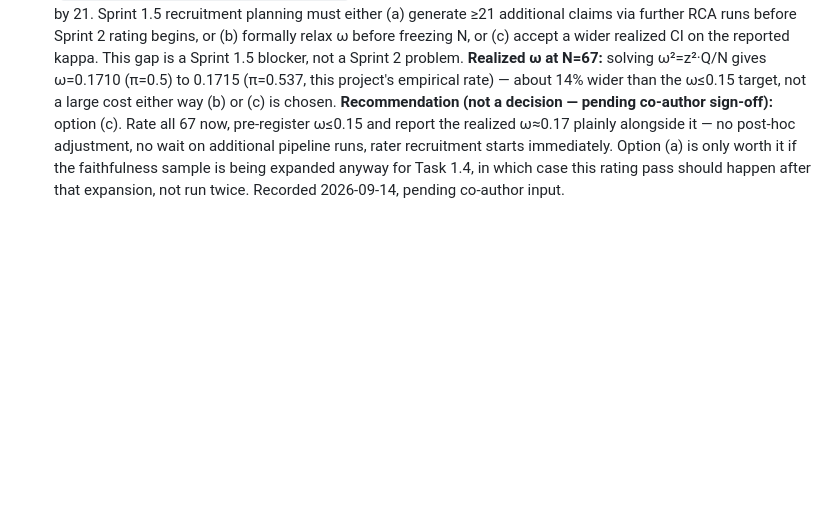
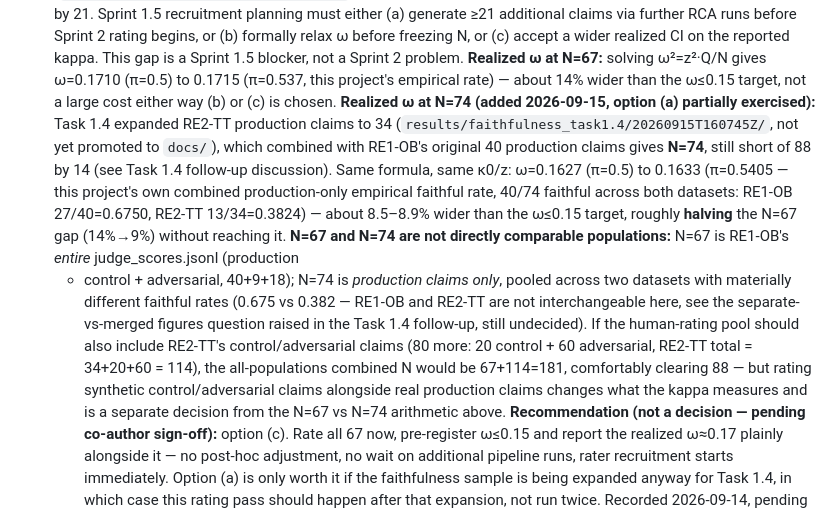
Before and after one commit to sankaranainar-p/ai-agentic-works, a Markdown page: ai-payment-reliability-engine/docs/human_rating_rubric.md, the part around the change. Drawn GitHub-style; blank space fills up the shorter version.

Commit message:
Add realized omega at N=74 to human-rating pre-registration
Task 1.4's expanded RE2-TT production claims (34) plus RE1-OB's
original 40 give a combined production-only N=74, still short of the
pre-registered N=88 by 14. Computed with the same Donner & Eliasziw
formula and kappa0/z as the existing N=67 entry: omega=0.1627-0.1633,
about halving the N=67 gap (14%->9%) without closing it. Documented
next to the N=67 entry, not replacing it, with an explicit note that
the two N's are not the same population (N=67 is RE1-OB's full
production+control+adversarial set; N=74 is production-only pooled
across two datasets with materially different faithful rates) -- the
separate-vs-merged figures decision and the option (a)/(b)/(c) call
both remain pending co-author sign-off.

```diff
--- a/ai-payment-reliability-engine/docs/human_rating_rubric.md
+++ b/ai-payment-reliability-engine/docs/human_rating_rubric.md
@@ -38,6 +38,28 @@ edit here, and the study restarts under the new version.
   **Realized ω at N=67:** solving ω²=z²·Q/N gives ω=0.1710 (π=0.5) to
   0.1715 (π=0.537, this project's empirical rate) — about 14% wider than
   the ω≤0.15 target, not a large cost either way (b) or (c) is chosen.
+  **Realized ω at N=74 (added 2026-09-15, option (a) partially exercised):**
+  Task 1.4 expanded RE2-TT production claims to 34 (`results/faithfulness_task1.4/20260915T160745Z/`,
+  not yet promoted to `docs/`), which combined with RE1-OB's original 40
+  production claims gives **N=74**, still short of 88 by 14 (see
+  Task 1.4 follow-up discussion). Same formula, same κ0/z:
+  ω=0.1627 (π=0.5) to 0.1633 (π=0.5405 — this project's own combined
+  production-only empirical faithful rate, 40/74 faithful across both
+  datasets: RE1-OB 27/40=0.6750, RE2-TT 13/34=0.3824) — about 8.5–8.9%
+  wider than the ω≤0.15 target, roughly **halving** the N=67 gap (14%→9%)
+  without reaching it. **N=67 and N=74 are not directly comparable
+  populations:** N=67 is RE1-OB's *entire* judge_scores.jsonl (production
+  + control + adversarial, 40+9+18); N=74 is *production claims only*,
+  pooled across two datasets with materially different faithful rates
+  (0.675 vs 0.382 — RE1-OB and RE2-TT are not interchangeable here, see
+  the separate-vs-merged figures question raised in the Task 1.4
+  follow-up, still undecided). If the human-rating pool should also
+  include RE2-TT's control/adversarial claims (80 more: 20 control + 60
+  adversarial, RE2-TT total = 34+20+60 = 114), the all-populations
+  combined N would be 67+114=181, comfortably clearing 88 — but rating
+  synthetic control/adversarial claims alongside real production claims
+  changes what the kappa measures and is a separate decision from the
+  N=67 vs N=74 arithmetic above.
   **Recommendation (not a decision — pending co-author sign-off):**
   option (c). Rate all 67 now, pre-register ω≤0.15 and report the
   realized ω≈0.17 plainly alongside it — no post-hoc adjustment, no
```
